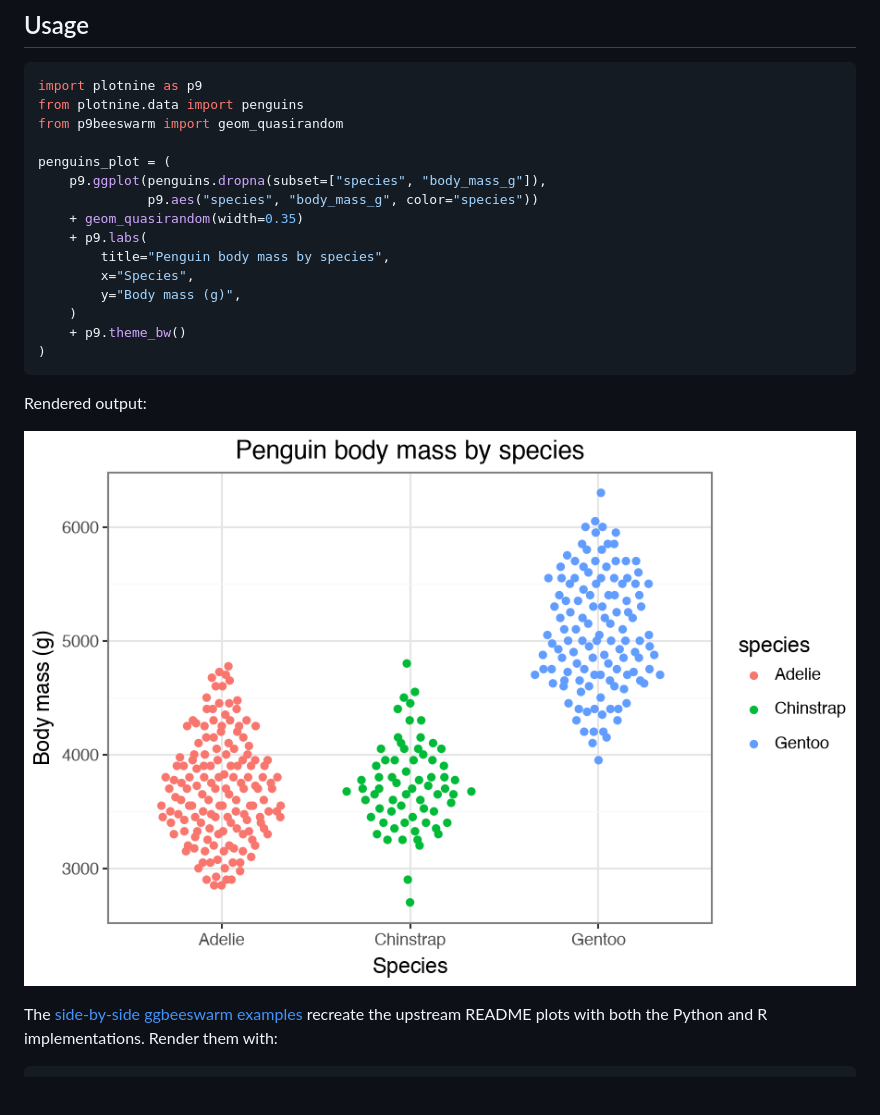
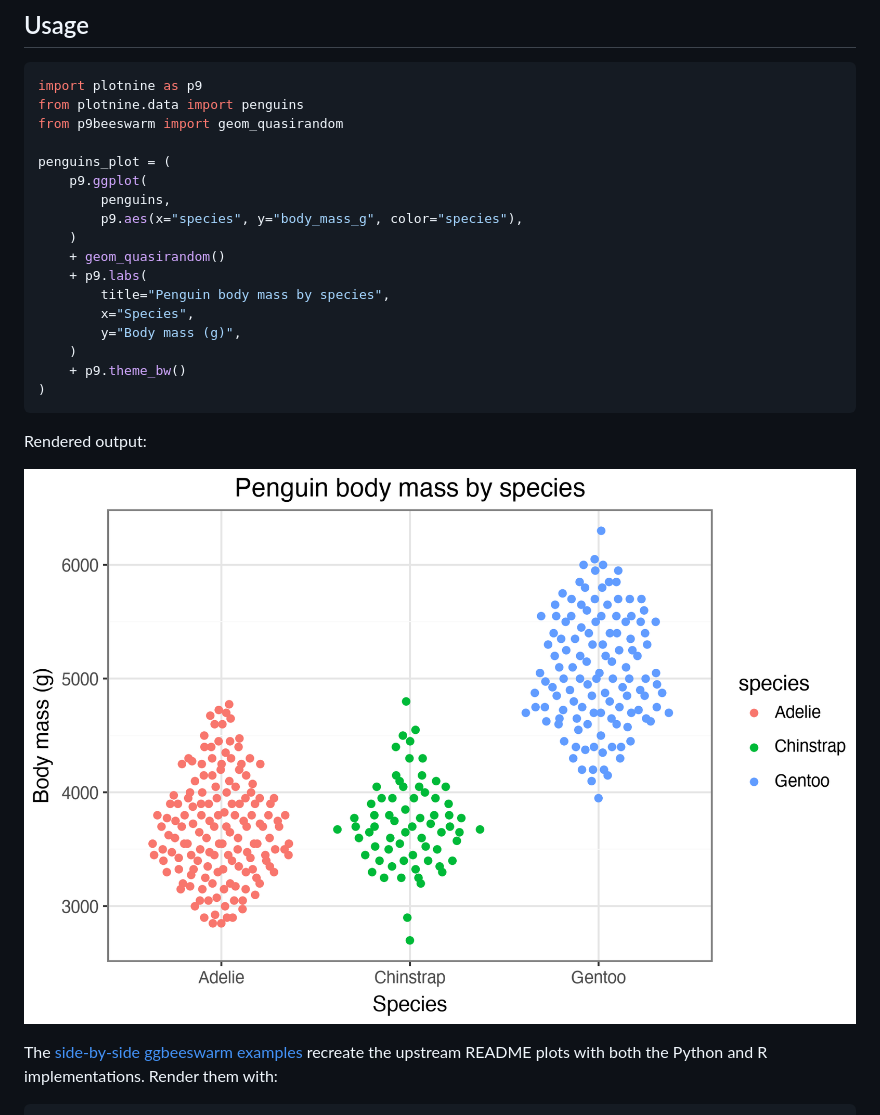
Before and after one commit to ccwang002/p9beeswarm, a Markdown page: README.md, the part around the change. Rendered like a GitHub page; pictures changed too: docs/penguins-beeswarm.png; blank space fills up the shorter version.

Commit message:
Update README figure

```diff
--- a/README.md
+++ b/README.md
@@ -34,9 +34,11 @@ from plotnine.data import penguins
 from p9beeswarm import geom_quasirandom
 
 penguins_plot = (
-    p9.ggplot(penguins.dropna(subset=["species", "body_mass_g"]),
-              p9.aes("species", "body_mass_g", color="species"))
-    + geom_quasirandom(width=0.35)
+    p9.ggplot(
+        penguins,
+        p9.aes(x="species", y="body_mass_g", color="species"),
+    )
+    + geom_quasirandom()
     + p9.labs(
         title="Penguin body mass by species",
         x="Species",
```
Also changed, not shown: 2 other files.
